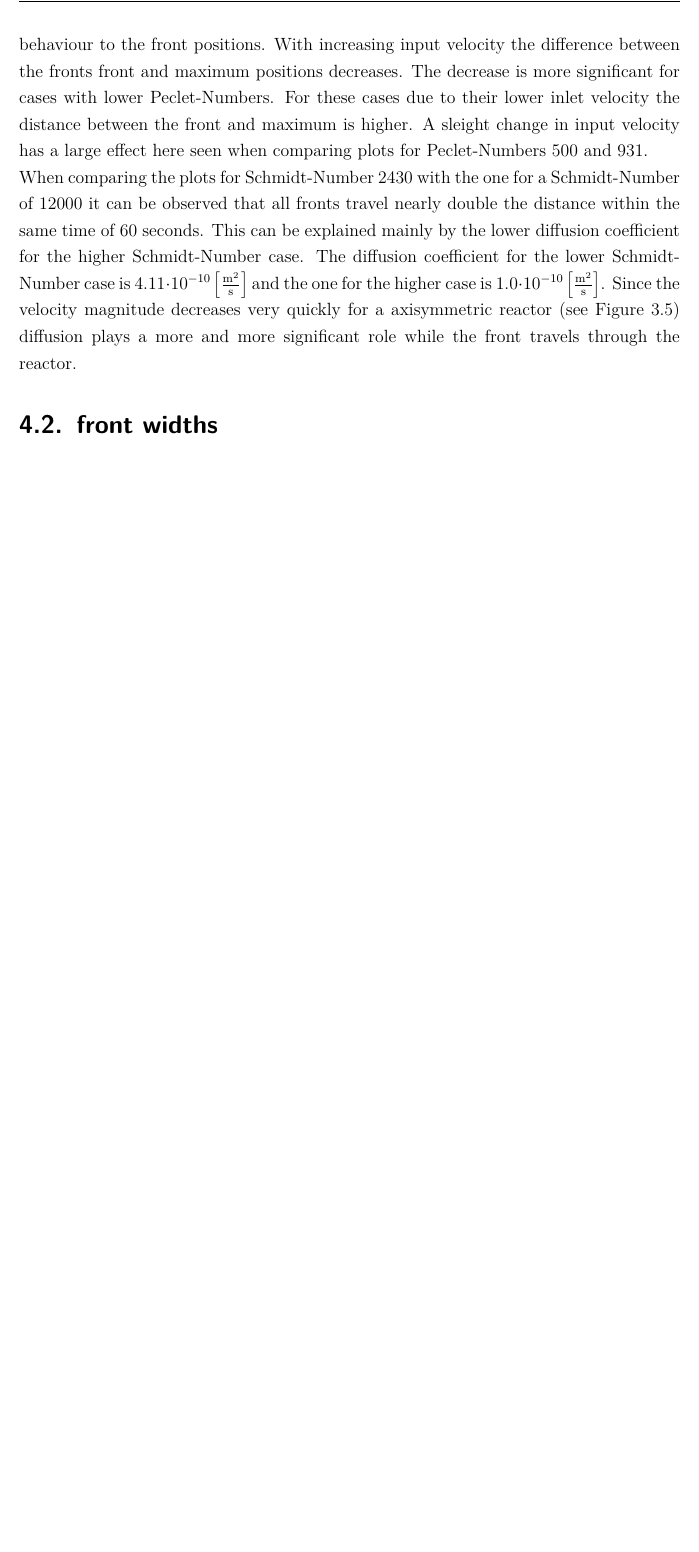
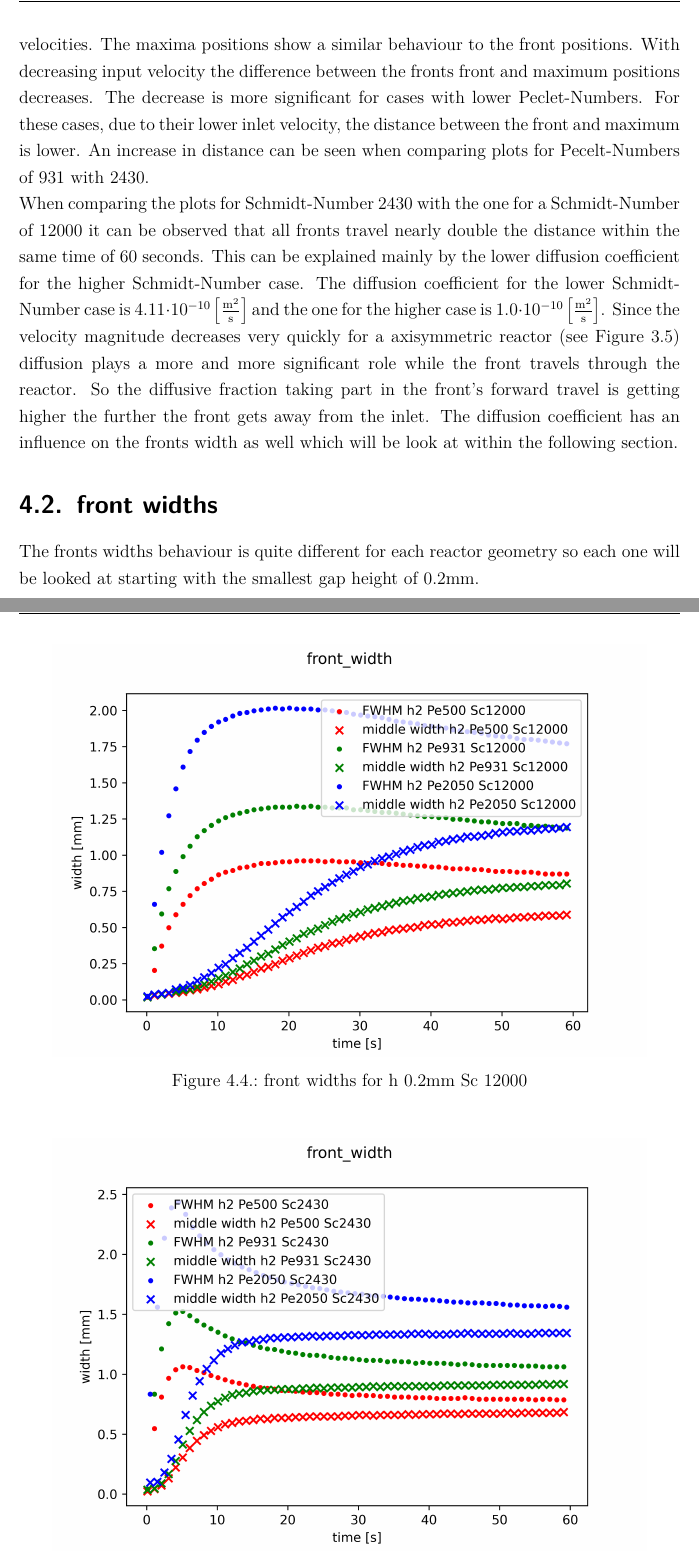
Before and after one commit to fischer-sw/thesis-diplom-daniel, a LaTeX thesis (Latex/thesis.tex, which reads Latex/tex/04-parameter_study.tex): part of page 45 of 53 before the commit and two parts of pages 45 and 46 of 57 after it, the two joined at a grey line, cut so that both start at the same text, the shorter picture padded with empty space. Compiled offline with pdfLaTeX.

Commit message:
started front widths analysis

```diff
--- a/Latex/tex/04-parameter_study.tex
+++ b/Latex/tex/04-parameter_study.tex
@@ -26,8 +25,19 @@ for the geometry containing a gap height of 0.2mm.
 	\caption{front positions for h 0.2mm Sc 2430\label{fig: front_pos_h2_SC243E3}}
 \end{figure}
 
-From these two graphs it can be seen that the front positions seem to follow a square root approach. The front and maximum travel faster for higher Peclet-Numbers, which can be explained by the different input velocities set. The maxima positions show similar behaviour to the front positions. With increasing input velocity the difference between the fronts front and maximum positions decreases. The decrease is more significant for cases with lower Peclet-Numbers. For these cases due to their lower inlet velocity the distance between the front and maximum is higher. A sleight change in input velocity has a large effect here seen when comparing plots for Peclet-Numbers 500 and 931.
+From these two graphs it can be seen that the front positions travel speed decays over time, following a behaviour close to a  square root function. The front and maximum travel faster for higher Peclet-Numbers, which can be explained by the different input velocities. The maxima positions show a similar behaviour to the front positions.
+With decreasing input velocity the difference between the fronts front and maximum positions decreases. The decrease is more significant for cases with lower Peclet-Numbers. For these cases, due to their lower inlet velocity, the distance between the front and maximum is lower. An increase in distance can be seen when comparing plots for Pecelt-Numbers of 931 with 2430.
 
 When comparing the plots for Schmidt-Number 2430 with the one for a Schmidt-Number of 12000 it can be observed that all fronts travel nearly double the distance within the same time of 60 seconds. This can be explained mainly by the lower diffusion coefficient for the higher Schmidt-Number case. The diffusion coefficient for the lower Schmidt-Number case is $4 \text{.}11 \cdot 10^{-10} \left[ \frac{\mathrm{m^2}}{\mathrm{s}} \right]$ and the one for the higher case is $1\text{.}0 \cdot 10^{-10} \left[ \frac{\mathrm{m^2}}{\mathrm{s}} \right]$.
-Since the velocity magnitude decreases very quickly for a axisymmetric reactor (see \autoref{fig: field_example}) diffusion plays a more and more significant role while the front travels through the reactor.
+Since the velocity magnitude decreases very quickly for a axisymmetric reactor (see \autoref{fig: field_example}) diffusion plays a more and more significant role while the front travels through the reactor. So the diffusive fraction taking part in the front's forward travel is getting higher the further the front gets away from the inlet. The diffusion coefficient has an influence on the fronts width as well which will be look at within the following section.
+
 \section{front widths}
+
+The fronts widths behaviour is quite different for each reactor geometry so each one will be looked at starting with the smallest gap height of 0.2mm.
+
+\begin{figure}[htbp]
+	\centering
+	\includegraphics[width=.9\linewidth]{front_width_h2_SC12E4}
+	\caption{front widths for h 0.2mm Sc 12000\label{fig: front_width_h2_SC12E4}}\bigskip
+	\includegraphics[width=.9\linewidth]{front_width_h2_SC243E3}
+	\caption{front widths for h 0.2mm Sc 2430\label{fig: front_width_pos_h2_SC243E3}}
@@ -34,3 +60,4 @@ Since the velocity magnitude decreases very quickly for a axisymmetric reactor (
+\end{figure}
 
 \section{formed product}
 
```
Also changed, not shown: Latex/figs/front_width_h2_SC12E4.png (added), Latex/figs/front_width_h2_SC243E3.png (added), Latex/figs/front_width_h4_SC12E4.png (added), Latex/figs/front_width_h4_SC243E3.png (added), Latex/figs/front_width_h6_SC12E4.png (added), Latex/figs/front_width_h6_SC243E3.png (added), Latex/tex/04-parameter_study.tex (21 more changed lines).
